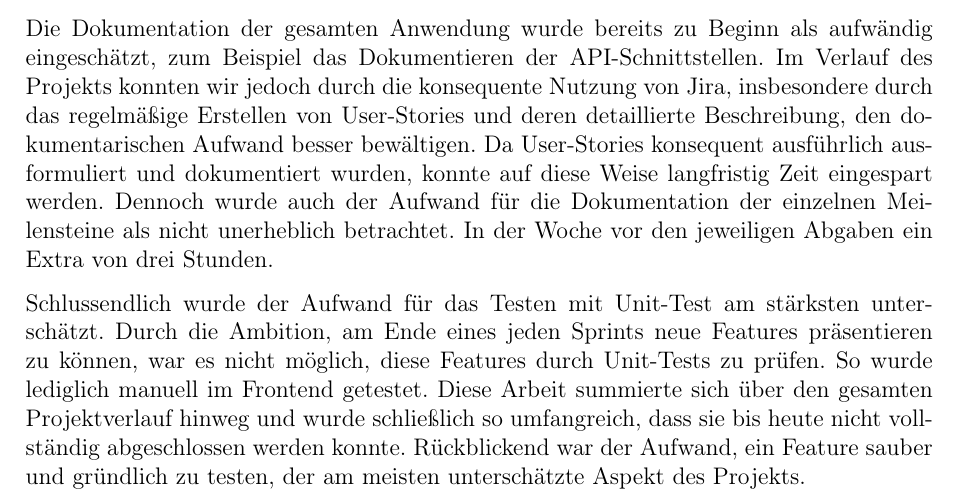
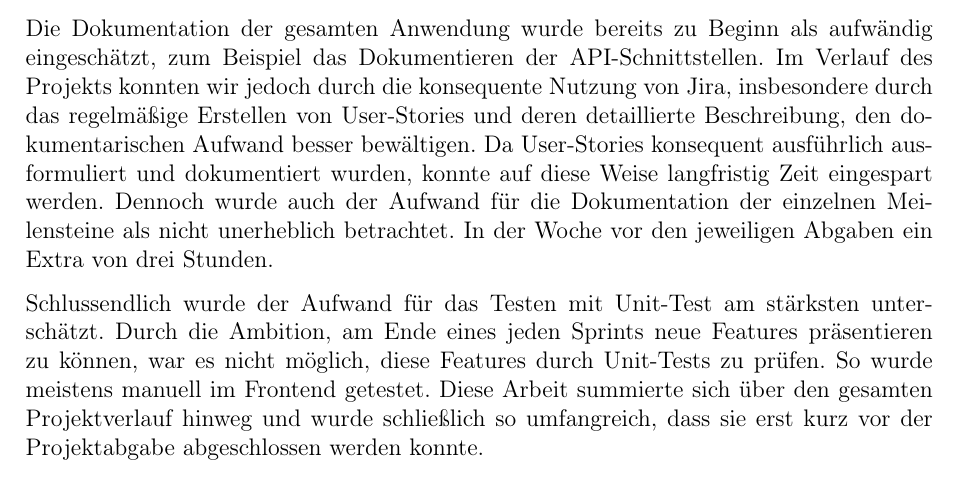
Before and after one commit to pndroa/event-planer-dokumentation, a LaTeX document (dokument.tex): part of page 31 of 45, cut so that both start at the same text. Compiled offline with pdfLaTeX.

Commit message:
Update documentation files and generated outputs for accuracy and consistency

```diff
--- a/dokument.tex
+++ b/dokument.tex
@@ -851,7 +851,7 @@ Dadurch zog sich die Entwicklung der Datenbank über nahezu das gesamte Projekt
 
 Die Dokumentation der gesamten Anwendung wurde bereits zu Beginn als aufwändig eingeschätzt, zum Beispiel das Dokumentieren der API-Schnittstellen. Im Verlauf des Projekts konnten wir jedoch durch die konsequente Nutzung von Jira, insbesondere durch das regelmäßige Erstellen von User-Stories und deren detaillierte Beschreibung, den dokumentarischen Aufwand besser bewältigen. Da User-Stories konsequent ausführlich ausformuliert und dokumentiert wurden, konnte auf diese Weise langfristig Zeit eingespart werden. Dennoch wurde auch der Aufwand für die Dokumentation der einzelnen Meilensteine als nicht unerheblich betrachtet. In der Woche vor den jeweiligen Abgaben ein Extra von drei Stunden.
 
-Schlussendlich wurde der Aufwand für das Testen mit \gls{Unit-Tests} am stärksten unterschätzt. Durch die Ambition, am Ende eines jeden Sprints neue Features präsentieren zu können, war es nicht möglich, diese Features durch Unit-Tests zu prüfen. So wurde lediglich manuell im Frontend getestet. Diese Arbeit summierte sich über den gesamten Projektverlauf hinweg und wurde schließlich so umfangreich, dass sie bis heute nicht vollständig abgeschlossen werden konnte. Rückblickend war der Aufwand, ein Feature sauber und gründlich zu testen, der am meisten unterschätzte Aspekt des Projekts.
+Schlussendlich wurde der Aufwand für das Testen mit \gls{Unit-Tests} am stärksten unterschätzt. Durch die Ambition, am Ende eines jeden Sprints neue Features präsentieren zu können, war es nicht möglich, diese Features durch Unit-Tests zu prüfen. So wurde meistens manuell im Frontend getestet. Diese Arbeit summierte sich über den gesamten Projektverlauf hinweg und wurde schließlich so umfangreich, dass sie erst kurz vor der Projektabgabe abgeschlossen werden konnte.
 
 \newpage
 
```
Also changed, not shown: 3 other files.
